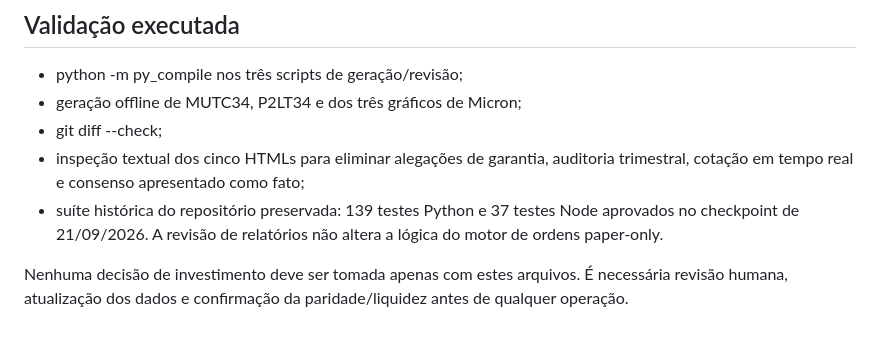
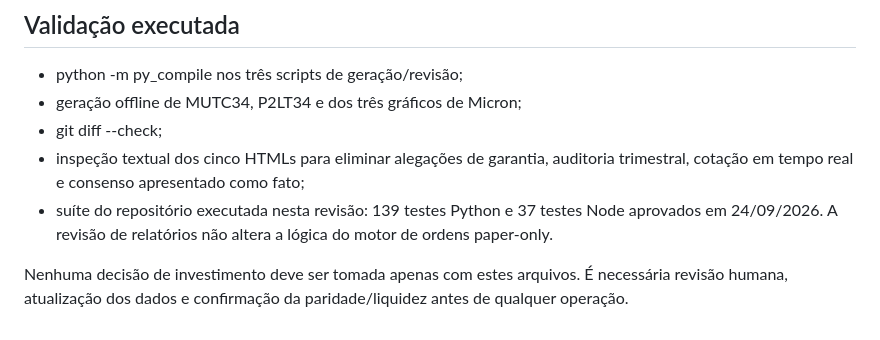
Before and after one commit to arthur1535/iitauquant, a Markdown page: docs/REVISAO_RELATORIOS_2026-09-24.md, the part around the change. GitHub-like rendering.

```diff
--- a/docs/REVISAO_RELATORIOS_2026-09-24.md
+++ b/docs/REVISAO_RELATORIOS_2026-09-24.md
@@ -22,6 +22,6 @@ Os gráficos de Micron foram regenerados a partir de data/market e dos resultado
 - geração offline de MUTC34, P2LT34 e dos três gráficos de Micron;
 - git diff --check;
 - inspeção textual dos cinco HTMLs para eliminar alegações de garantia, auditoria trimestral, cotação em tempo real e consenso apresentado como fato;
-- suíte histórica do repositório preservada: 139 testes Python e 37 testes Node aprovados no checkpoint de 21/09/2026. A revisão de relatórios não altera a lógica do motor de ordens paper-only.
+- suíte do repositório executada nesta revisão: 139 testes Python e 37 testes Node aprovados em 24/09/2026. A revisão de relatórios não altera a lógica do motor de ordens paper-only.
 
 Nenhuma decisão de investimento deve ser tomada apenas com estes arquivos. É necessária revisão humana, atualização dos dados e confirmação da paridade/liquidez antes de qualquer operação.
```
Also changed, not shown: AGENT_SYNC.md (+1 -1 lines).
